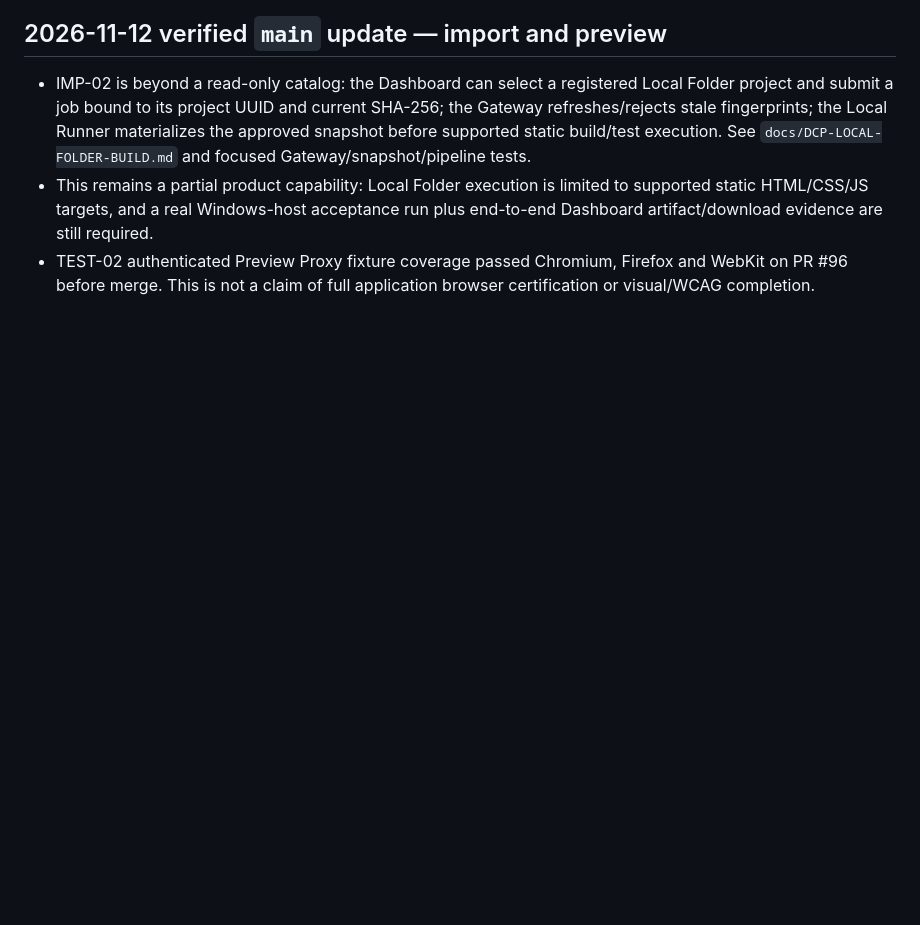
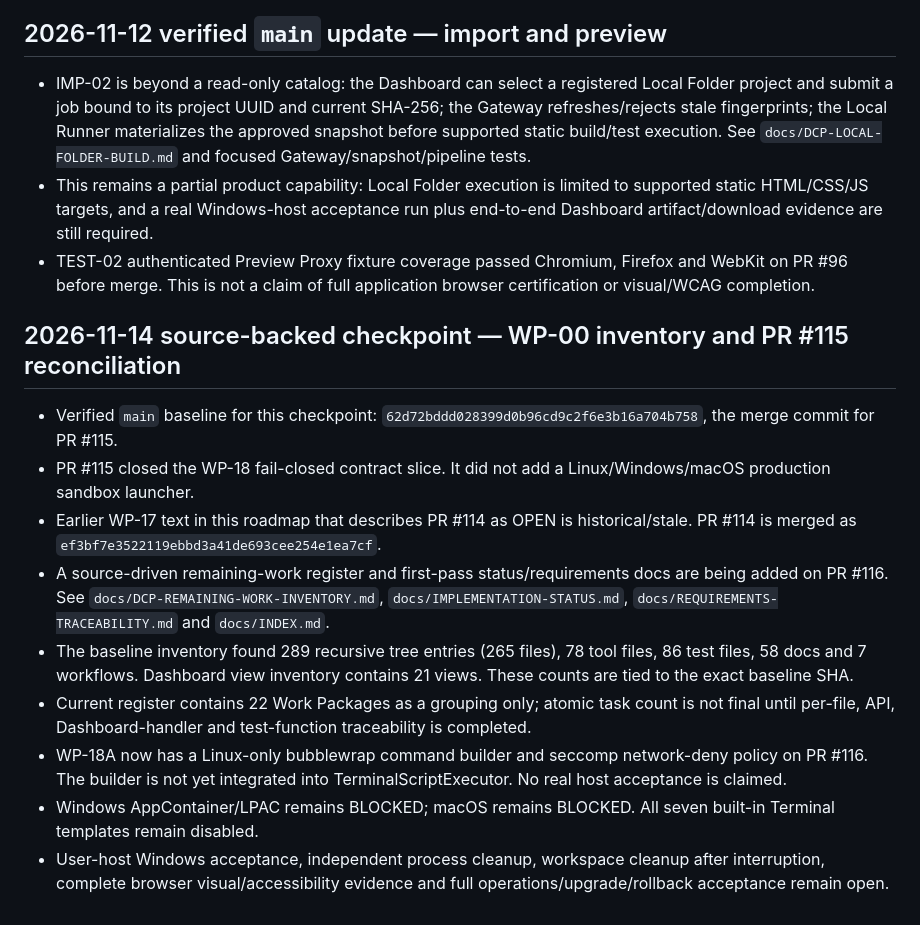
Before and after one commit to phakphum12345/development_control_platform, a Markdown page: docs/DCP-MASTER-FEATURE-BACKLOG.md, the part around the change. Rendered like a GitHub page; blank space fills up the shorter version.

Commit message:
docs(dcp): checkpoint remaining work and PR 115 state

```diff
--- a/docs/DCP-MASTER-FEATURE-BACKLOG.md
+++ b/docs/DCP-MASTER-FEATURE-BACKLOG.md
@@ -139,3 +139,16 @@ All above status statements refer to merged code on main and the corresponding C
 - IMP-02 is beyond a read-only catalog: the Dashboard can select a registered Local Folder project and submit a job bound to its project UUID and current SHA-256; the Gateway refreshes/rejects stale fingerprints; the Local Runner materializes the approved snapshot before supported static build/test execution. See `docs/DCP-LOCAL-FOLDER-BUILD.md` and focused Gateway/snapshot/pipeline tests.
 - This remains a partial product capability: Local Folder execution is limited to supported static HTML/CSS/JS targets, and a real Windows-host acceptance run plus end-to-end Dashboard artifact/download evidence are still required.
 - TEST-02 authenticated Preview Proxy fixture coverage passed Chromium, Firefox and WebKit on PR #96 before merge. This is not a claim of full application browser certification or visual/WCAG completion.
+
+
+## 2026-11-14 source-backed checkpoint — WP-00 inventory and PR #115 reconciliation
+
+- Verified `main` baseline for this checkpoint: `62d72bddd028399d0b96cd9c2f6e3b16a704b758`, the merge commit for PR #115.
+- PR #115 closed the WP-18 fail-closed contract slice. It did not add a Linux/Windows/macOS production sandbox launcher.
+- Earlier WP-17 text in this roadmap that describes PR #114 as OPEN is historical/stale. PR #114 is merged as `ef3bf7e3522119ebbd3a41de693cee254e1ea7cf`.
+- A source-driven remaining-work register and first-pass status/requirements docs are being added on PR #116. See `docs/DCP-REMAINING-WORK-INVENTORY.md`, `docs/IMPLEMENTATION-STATUS.md`, `docs/REQUIREMENTS-TRACEABILITY.md` and `docs/INDEX.md`.
+- The baseline inventory found 289 recursive tree entries (265 files), 78 tool files, 86 test files, 58 docs and 7 workflows. Dashboard view inventory contains 21 views. These counts are tied to the exact baseline SHA.
+- Current register contains 22 Work Packages as a grouping only; atomic task count is not final until per-file, API, Dashboard-handler and test-function traceability is completed.
+- WP-18A now has a Linux-only bubblewrap command builder and seccomp network-deny policy on PR #116. The builder is not yet integrated into TerminalScriptExecutor. No real host acceptance is claimed.
+- Windows AppContainer/LPAC remains BLOCKED; macOS remains BLOCKED. All seven built-in Terminal templates remain disabled.
+- User-host Windows acceptance, independent process cleanup, workspace cleanup after interruption, complete browser visual/accessibility evidence and full operations/upgrade/rollback acceptance remain open.
```
